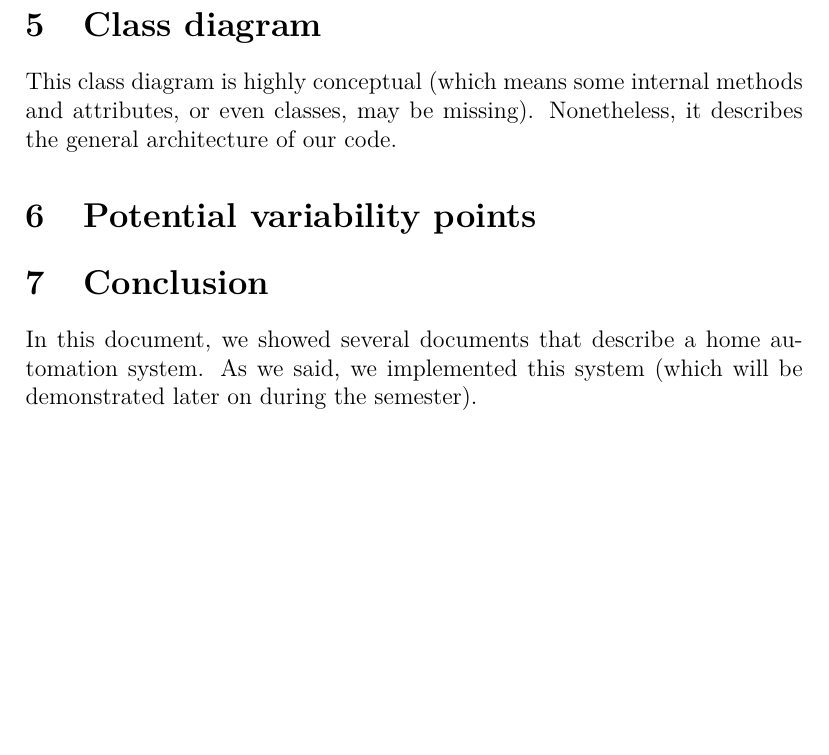
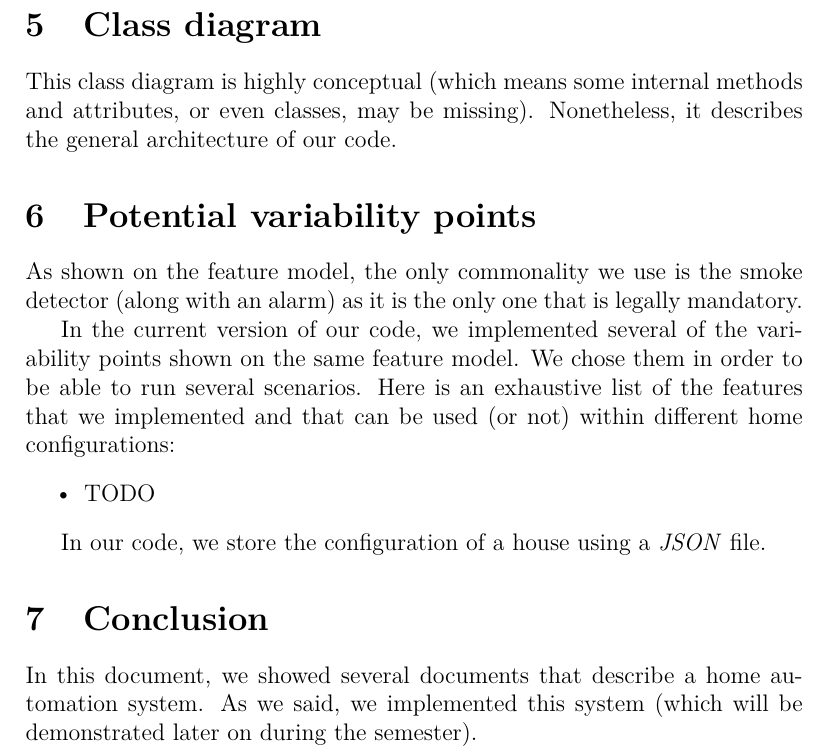
Before and after one commit to AdrienHallet/LINGI2252, a LaTeX document (Project/Mission1-Report/Mission1-Report.tex): part of page 6 of 6, cut so that both start at the same text, the shorter picture padded with empty space. Compiled offline with pdfLaTeX.

Commit message:
Beginning of variability

```diff
--- a/Project/Mission1-Report/Mission1-Report.tex
+++ b/Project/Mission1-Report/Mission1-Report.tex
@@ -50,8 +50,8 @@
 
 \pagestyle{fancy}
 \fancyhf{}
-\rhead{\textit{LINGI2252}}
-\lhead{Group G -- Mission 1}
+\rhead{Mission 1 -- Group G}
+\lhead{\textit{LINGI2252}}
 \cfoot{\thepage}
 
 \begin{document}
@@ -179,7 +179,15 @@
 		% TODO insert class diagram
 
 	\section{Potential variability points}
-		% TODO
+		As shown on the feature model, the only commonality we use is the smoke detector (along with an alarm) as it is the only one that is legally mandatory.
+
+		In the current version of our code, we implemented several of the variability points shown on the same feature model. We chose them in order to be able to run several scenarios.
+		Here is an exhaustive list of the features that we implemented and that can be used (or not) within different home configurations:
+		\begin{itemize}
+			\item TODO
+		\end{itemize}
+
+		In our code, we store the configuration of a house using a \textit{JSON} file.
 
 	\section{Conclusion}
 		In this document, we showed several documents that describe a home automation system.
```
Also changed, not shown: Project/Mission1-Report/Mission1-Report.pdf.
